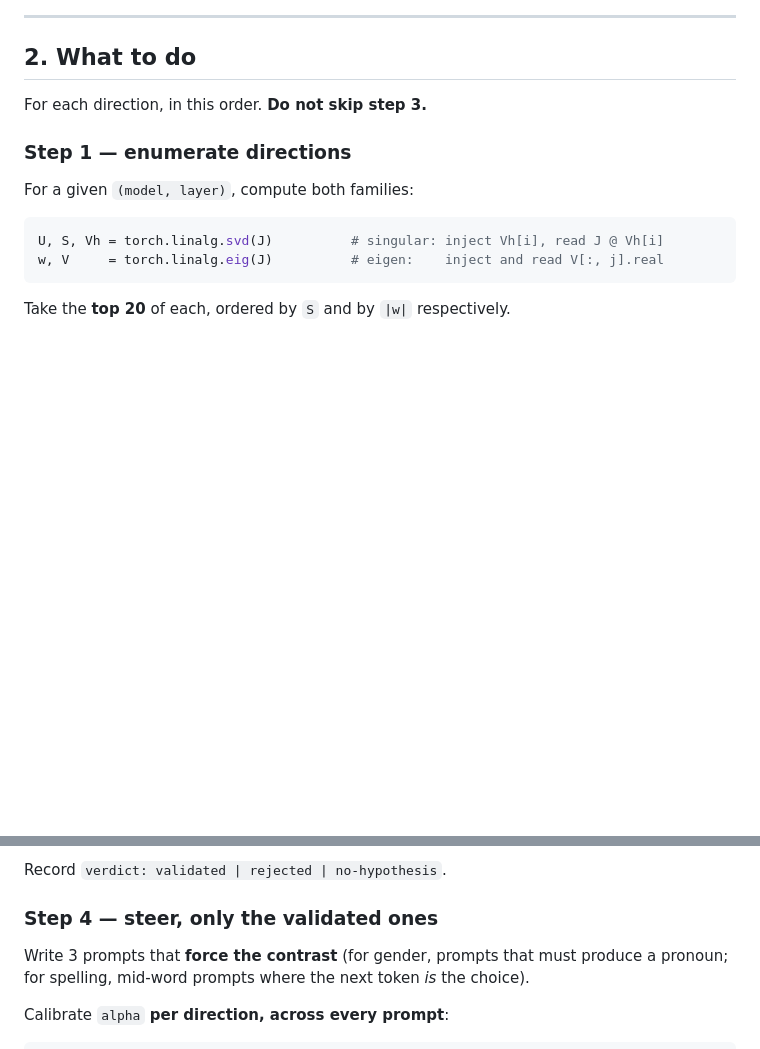
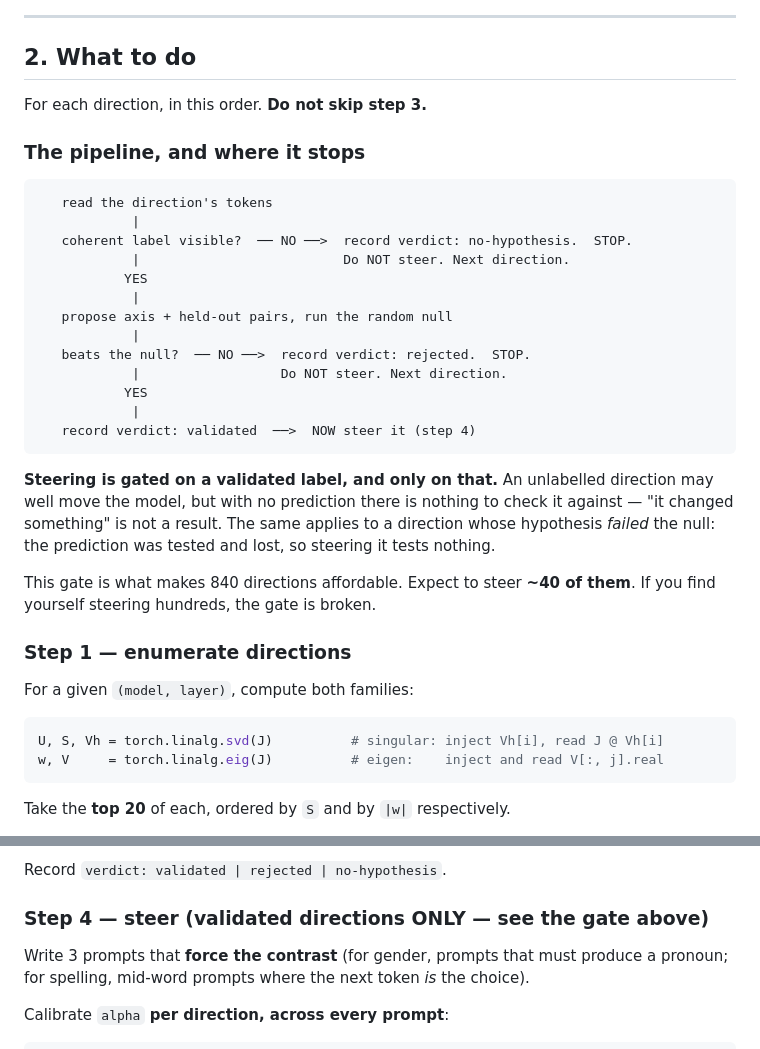
Before and after one commit to jeeva2812/jlens-transformation, a Markdown page: docs/AGENT_PROMPT.md, 2 parts joined by grey strips. Rendered like a GitHub page; blank space fills up the shorter version.

Commit message:
Make the steering gate explicit in the agent prompt
Steering only validated directions was already the design, but it was inferrable
from a section heading rather than stated, and it is the single biggest cost
driver in the run. It is now a flowchart with two hard stops -- no coherent
label, and hypothesis rejected by the null -- both of which end at 'do NOT steer,
next direction'.

The reasoning is stated too, because an agent could otherwise think it is being
thorough by steering everything: an unlabelled direction may well move the model,
but with no prediction there is nothing to check against, and 'it changed
something' is not a result. A direction whose hypothesis lost to the null has
already been tested.

With the gate, ~40 of 840 directions get steered. Without it, 840 alpha
calibrations at 2-5 minutes each is days of compute for numbers nobody can
interpret. The prompt now says so, and says that steering hundreds means the gate
is broken.

Co-Authored-By: Claude Opus 5 <noreply@anthropic.com>

````diff
--- a/docs/AGENT_PROMPT.md
+++ b/docs/AGENT_PROMPT.md
@@ -47,6 +47,33 @@ Each file is a dict: `{"layers": [...], "target": int, "J": {layer: Tensor}}`.
 ## 2. What to do
 
 For each direction, in this order. **Do not skip step 3.**
+
+### The pipeline, and where it stops
+
+```
+   read the direction's tokens
+            |
+   coherent label visible?  ── NO ──>  record verdict: no-hypothesis.  STOP.
+            |                          Do NOT steer. Next direction.
+           YES
+            |
+   propose axis + held-out pairs, run the random null
+            |
+   beats the null?  ── NO ──>  record verdict: rejected.  STOP.
+            |                  Do NOT steer. Next direction.
+           YES
+            |
+   record verdict: validated  ──>  NOW steer it (step 4)
+```
+
+**Steering is gated on a validated label, and only on that.** An unlabelled
+direction may well move the model, but with no prediction there is nothing to
+check it against — "it changed something" is not a result. The same applies to a
+direction whose hypothesis *failed* the null: the prediction was tested and lost,
+so steering it tests nothing.
+
+This gate is what makes 840 directions affordable. Expect to steer **~40 of
+them**. If you find yourself steering hundreds, the gate is broken.
 
 ### Step 1 — enumerate directions
 
@@ -99,7 +126,7 @@ against many axes, so correct for it). Flag only if `|score| > threshold`.
 
 Record `verdict: validated | rejected | no-hypothesis`.
 
-### Step 4 — steer, only the validated ones
+### Step 4 — steer (validated directions ONLY — see the gate above)
 
 Write 3 prompts that **force the contrast** (for gender, prompts that must produce
 a pronoun; for spelling, mid-word prompts where the next token *is* the choice).
````
